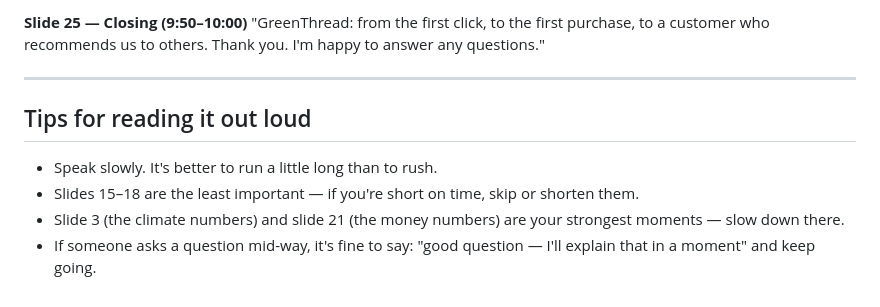
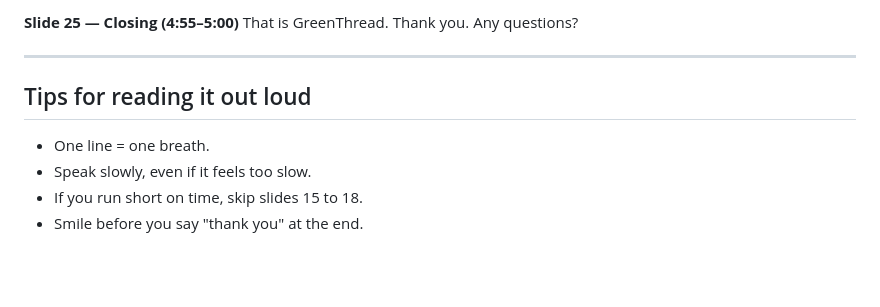
Before and after one commit to sanchezespinosa1998/finalprojectslides, a Markdown page: PRESENTATION_SCRIPT_EN.md, the part around one of its changes. Rendered like a GitHub page; blank space fills up the shorter version.

```diff
--- a/PRESENTATION_SCRIPT_EN.md
+++ b/PRESENTATION_SCRIPT_EN.md
@@ -78,11 +139,13 @@
 
-**Slide 25 — Closing (9:50–10:00)**
-"GreenThread: from the first click, to the first purchase, to a customer who recommends us to others. Thank you. I'm happy to answer any questions."
+**Slide 25 — Closing (4:55–5:00)**
+That is GreenThread.
+Thank you.
+Any questions?
 
 ---
 
 ## Tips for reading it out loud
-- Speak slowly. It's better to run a little long than to rush.
-- Slides 15–18 are the least important — if you're short on time, skip or shorten them.
-- Slide 3 (the climate numbers) and slide 21 (the money numbers) are your strongest moments — slow down there.
-- If someone asks a question mid-way, it's fine to say: "good question — I'll explain that in a moment" and keep going.
+- One line = one breath.
+- Speak slowly, even if it feels too slow.
+- If you run short on time, skip slides 15 to 18.
+- Smile before you say "thank you" at the end.
```
Also changed, not shown: other parts of PRESENTATION_SCRIPT_EN.md (+111 -50 lines).
